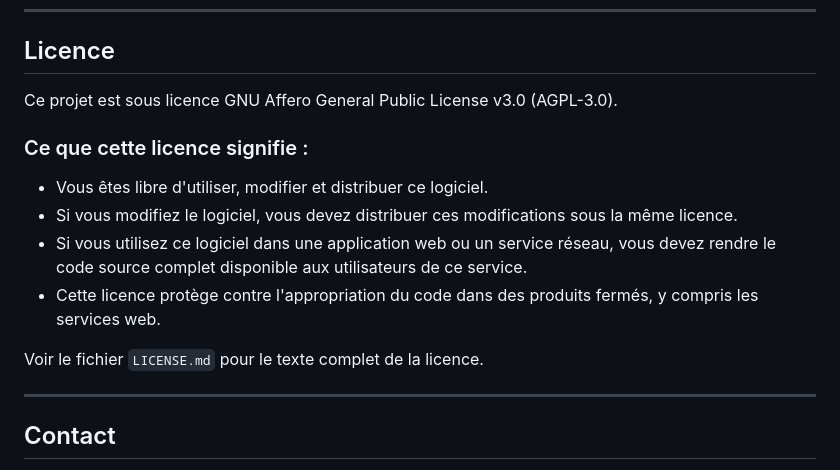
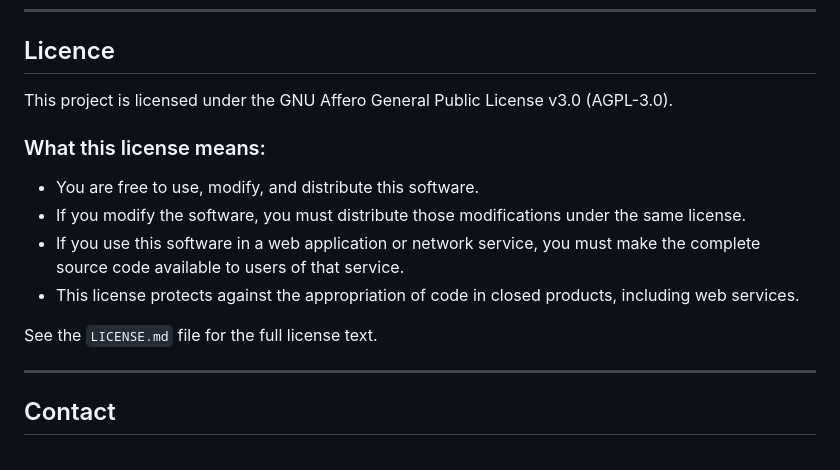
Before and after one commit to TomSft15/TelloDroneHub, a Markdown page: README.md, the part around the change. Rendered like a GitHub page.

Commit message:
[EDIT] readme

```diff
--- a/README.md
+++ b/README.md
@@ -135,16 +135,16 @@ This project represents a complete interface between humans and drones, offering
 
 ## Licence
 
-Ce projet est sous licence GNU Affero General Public License v3.0 (AGPL-3.0).
+This project is licensed under the GNU Affero General Public License v3.0 (AGPL-3.0).
 
-### Ce que cette licence signifie :
+### What this license means:
 
-- Vous êtes libre d'utiliser, modifier et distribuer ce logiciel.
-- Si vous modifiez le logiciel, vous devez distribuer ces modifications sous la même licence.
-- Si vous utilisez ce logiciel dans une application web ou un service réseau, vous devez rendre le code source complet disponible aux utilisateurs de ce service.
-- Cette licence protège contre l'appropriation du code dans des produits fermés, y compris les services web.
+- You are free to use, modify, and distribute this software.
+- If you modify the software, you must distribute those modifications under the same license.
+- If you use this software in a web application or network service, you must make the complete source code available to users of that service.
+- This license protects against the appropriation of code in closed products, including web services.
 
-Voir le fichier `LICENSE.md` pour le texte complet de la licence.
+See the `LICENSE.md` file for the full license text.
 
 ---
 
```
